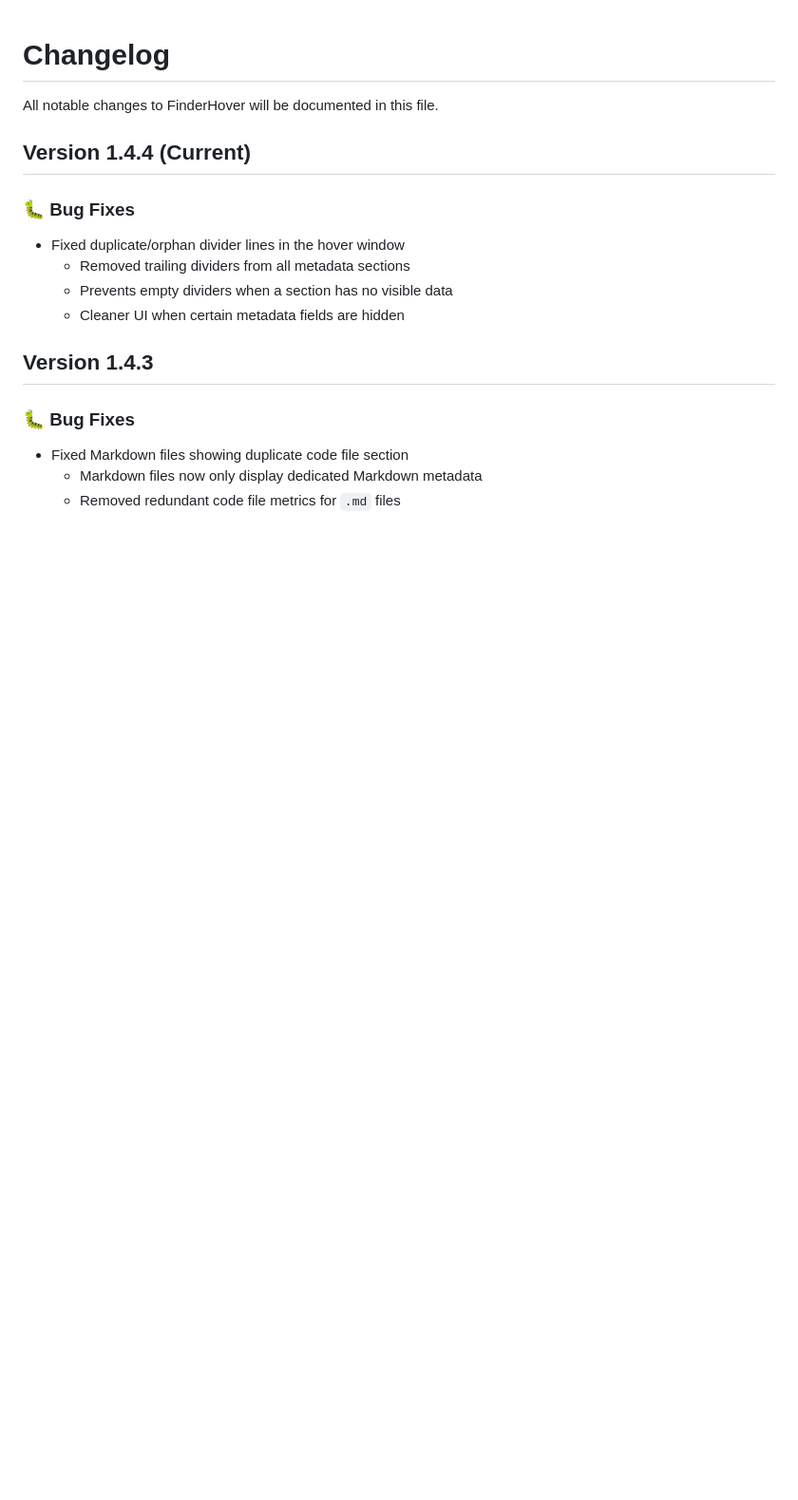
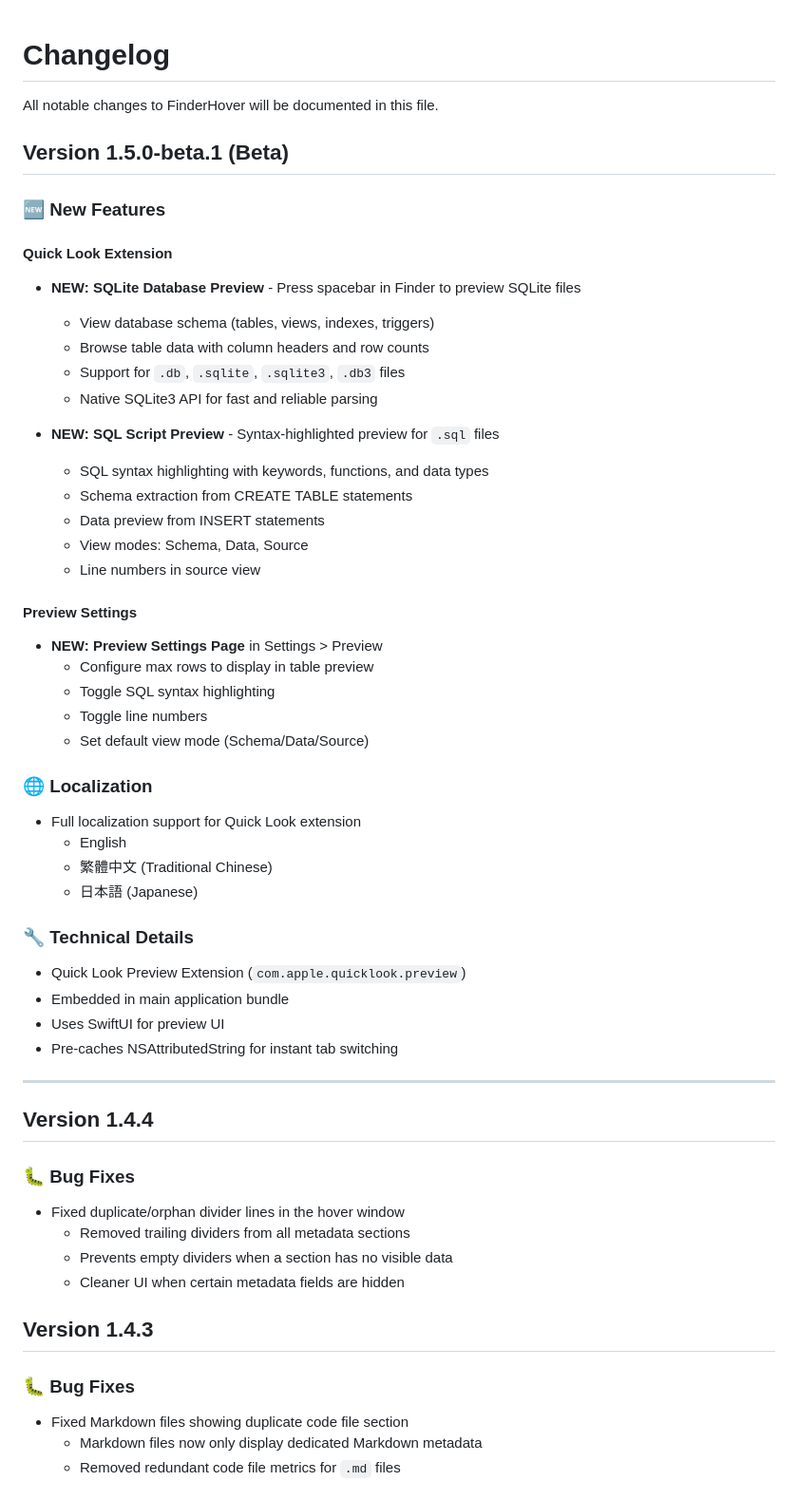
Before and after one commit to KoukeNeko/FinderHover, a Markdown page: CHANGELOG.md, the part around the change. Shown at 95% size. Rendered like a GitHub page; blank space fills up the shorter version.

Commit message:
docs: add changelog entry for v1.5.0-beta.1
Document new Quick Look extension features:
- SQLite database preview
- SQL script preview with syntax highlighting
- Preview settings page
- Full localization support

Co-Authored-By: Claude Opus 4.5 <noreply@anthropic.com>

```diff
--- a/CHANGELOG.md
+++ b/CHANGELOG.md
@@ -2,7 +2,50 @@
 
 All notable changes to FinderHover will be documented in this file.
 
-## Version 1.4.4 (Current)
+## Version 1.5.0-beta.1 (Beta)
+
+### 🆕 New Features
+
+#### Quick Look Extension
+
+- **NEW: SQLite Database Preview** - Press spacebar in Finder to preview SQLite files
+  - View database schema (tables, views, indexes, triggers)
+  - Browse table data with column headers and row counts
+  - Support for `.db`, `.sqlite`, `.sqlite3`, `.db3` files
+  - Native SQLite3 API for fast and reliable parsing
+
+- **NEW: SQL Script Preview** - Syntax-highlighted preview for `.sql` files
+  - SQL syntax highlighting with keywords, functions, and data types
+  - Schema extraction from CREATE TABLE statements
+  - Data preview from INSERT statements
+  - View modes: Schema, Data, Source
+  - Line numbers in source view
+
+#### Preview Settings
+
+- **NEW: Preview Settings Page** in Settings > Preview
+  - Configure max rows to display in table preview
+  - Toggle SQL syntax highlighting
+  - Toggle line numbers
+  - Set default view mode (Schema/Data/Source)
+
+### 🌐 Localization
+
+- Full localization support for Quick Look extension
+  - English
+  - 繁體中文 (Traditional Chinese)
+  - 日本語 (Japanese)
+
+### 🔧 Technical Details
+
+- Quick Look Preview Extension (`com.apple.quicklook.preview`)
+- Embedded in main application bundle
+- Uses SwiftUI for preview UI
+- Pre-caches NSAttributedString for instant tab switching
+
+---
+
+## Version 1.4.4
 
 ### 🐛 Bug Fixes
 
```
